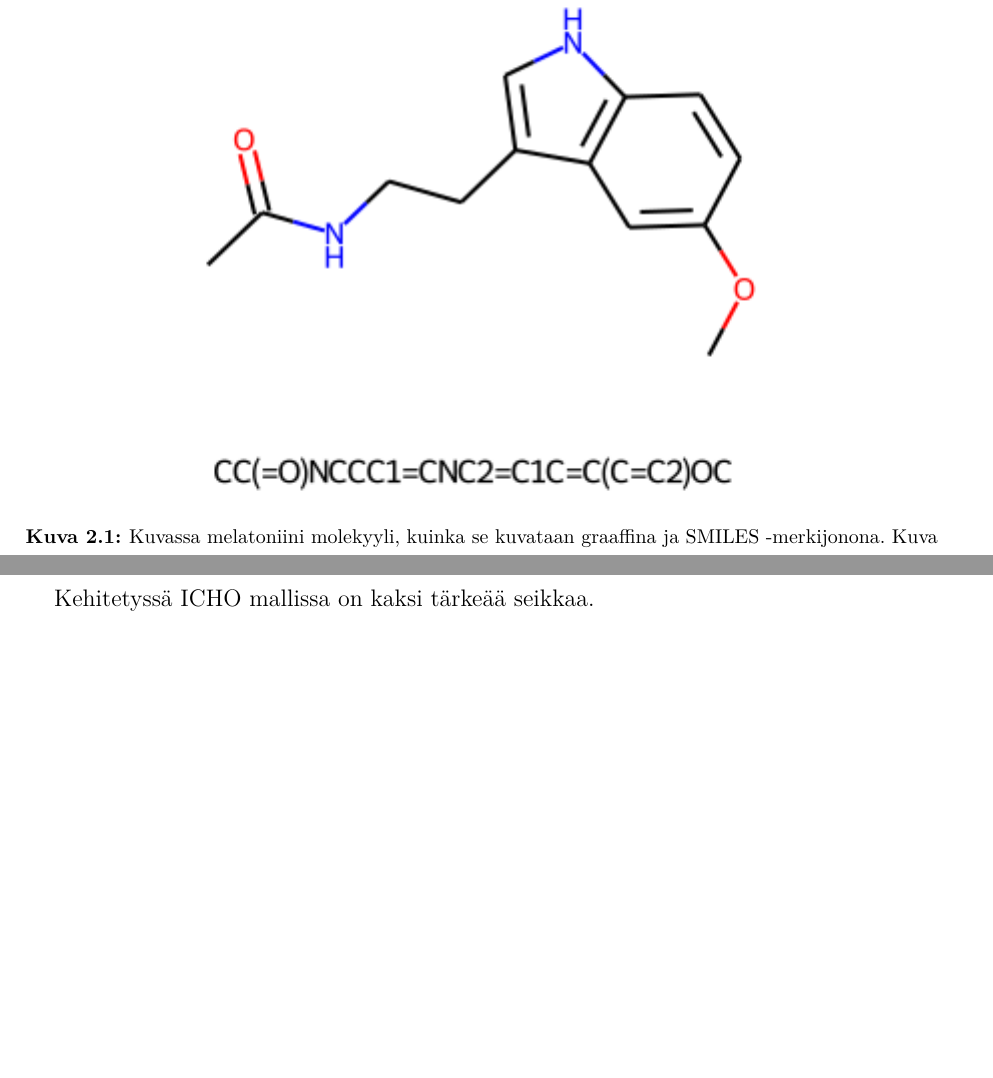
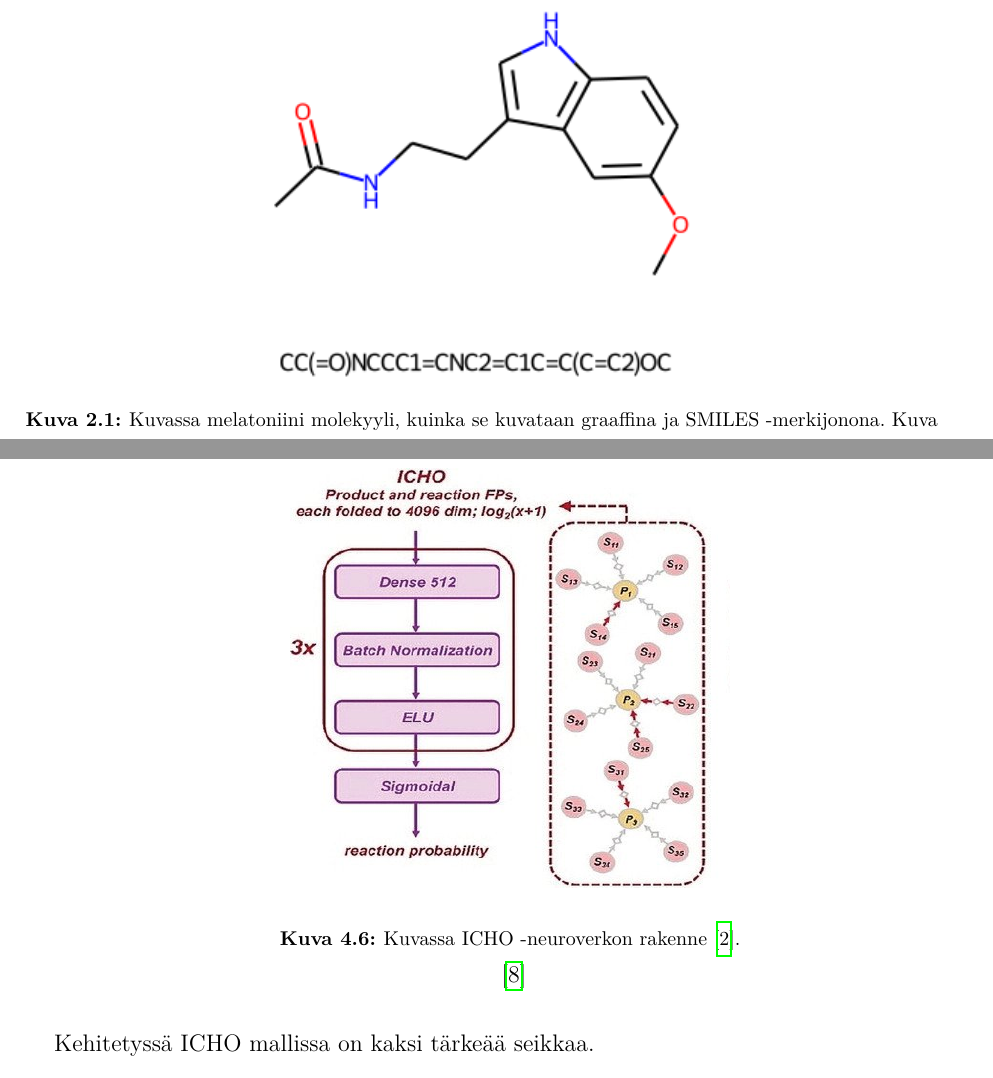
Before and after one commit to HegePI/kanditutkielma, a LaTeX thesis (tutkielma/tutkielma.tex): two parts of pages 10 and 23 of 26 before the commit and two parts of pages 10 and 23 of 28 after it, joined at a grey line, cut so that both start at the same text, the shorter picture padded with empty space. Compiled offline with pdfLaTeX.

Commit message:
ICHO neuralnetwork fig

```diff
--- a/tutkielma/tutkielma.tex
+++ b/tutkielma/tutkielma.tex
@@ -252,7 +252,7 @@ Tämän takia se on tietokoneen nopea lukea ja kemistin helppo ymmärtää.
 
 \begin{figure}
     \centering
-    \includegraphics[]{melatonin-smiles.png}
+    \includegraphics[width=8cm, height=8cm]{melatonin-smiles.png}
     \caption{Kuvassa melatoniini molekyyli, kuinka se kuvataan graaffina ja SMILES -merkijonona.
         Kuva on tehty käyttämällä RDKit -ohjelmistoa.}
     {~\cite{ShinBonggun}}
@@ -581,6 +581,13 @@ Jos suhde taas on pieni, niin reaktio luokitellaan `vaikeaksi toteuttaa'.
 Tämä sen takia, että mallille koulutetaan jatkuva funktio, joka antaa todennäköisyyden jokaiselle reaktiotyypille perustuen, kuinka reaktio muuttaa lopputuotteen lähtötuotteiksi.
 Eli jos jokin reaktion sormenjälki (Lisää tietoa, koska useassa mallissa käytetään) tai heuristinen kuvaus on samankaltainen toisen reaktion kanssa, joka ilmenee koulutusdatassa, niin reaktiolle voidaan antaa todennäköisyys sen käytölle.
 
+\begin{figure}
+    \centering
+    \includegraphics[width=8cm, height=8cm]{icho-neuralnetwork.png}
+    \caption{Kuvassa ICHO -neuroverkon rakenne~\cite{ExpertKnowledgeRetorsynthesis}.}
+    {~\cite{SeglerMarwinHS2018Pcsw}}
+\end{figure}
+
 ICHO mallia vertailtiin aikasiemmin mainitun 3N-MCTS mallin kanssa, jota kustsutaan artikkelissa SW mallina.
 Kyseisestä SW mallista kehitettiin myös heuristista dataa hyödyntävä malli SW+.
 Lisäksi luotiin SW malli, joka ei käy läpi kaikkia mahdollisia reaktioita, vaan valitsee säännöt vain niistä reaktioista, jotka eivät aiheuta konfliktia (selitys) ja jotka johtavat vain tiettyyn lopputuotteeseen.
```
Also changed, not shown: kuvat/icho-neuralnetwork.png (added), tutkielma/tutkielma.pdf, tutkielma/tutkielma.tex (2 more changed lines).
